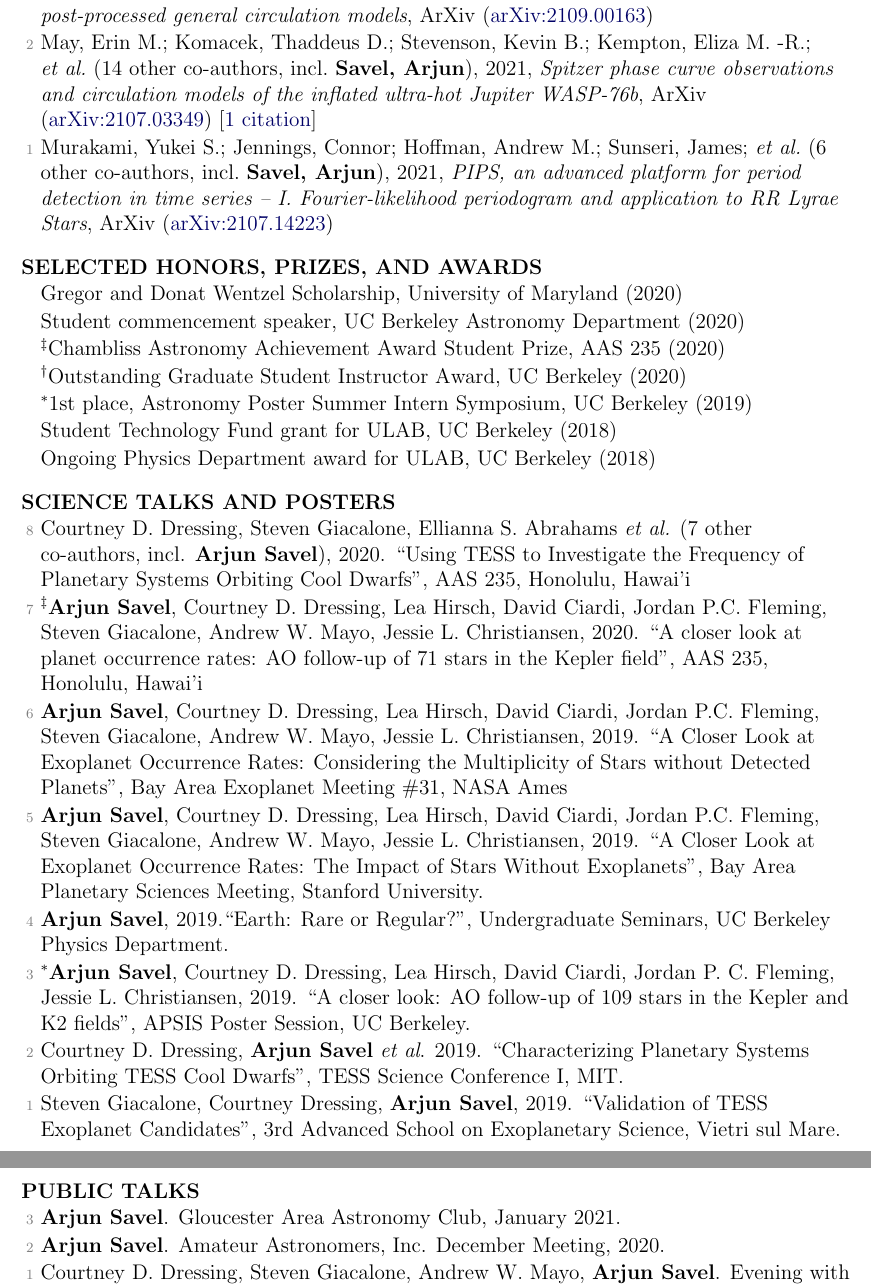
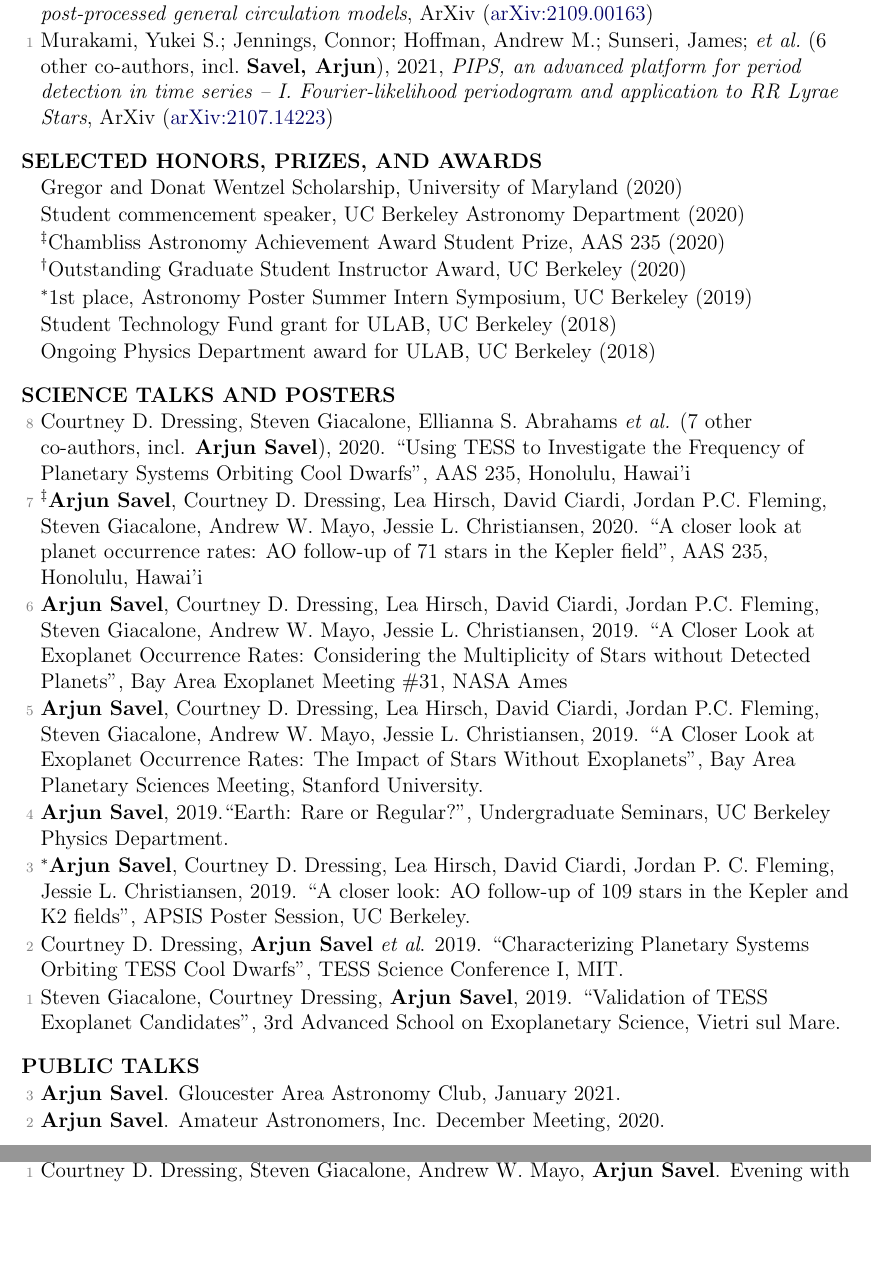
Before and after one commit to arjunsavel/CV, a LaTeX document (main_old.tex, which reads supp_tex/pubs_unref.tex): two parts of pages 2 and 3 of 3, joined at a grey line, cut so that both start at the same text, the shorter picture padded with empty space. Compiled offline with pdfLaTeX.

Commit message:
Scrape and update publications

```diff
--- a/supp_tex/pubs_unref.tex
+++ b/supp_tex/pubs_unref.tex
@@ -1,5 +1,3 @@
-\item[{\color{numcolor}\scriptsize3}] \textbf{Savel, Arjun}; Kempton, Eliza M. -R.; Malik, Matej; Komacek, Thaddeus D.; \etal, 2021, \emph{No umbrella needed: Confronting the hypothesis of iron rain on WASP-76b with post-processed general circulation models}, ArXiv (\arxiv{2109.00163})
-
-\item[{\color{numcolor}\scriptsize2}] May, Erin M.; Komacek, Thaddeus D.; Stevenson, Kevin B.; Kempton, Eliza M. -R.; \etal\ ({14} other co-authors, incl.\ \textbf{Savel, Arjun}), 2021, \emph{Spitzer phase curve observations and circulation models of the inflated ultra-hot Jupiter WASP-76b}, ArXiv (\arxiv{2107.03349}) [\href{https://ui.adsabs.harvard.edu/abs/2021arXiv210703349M}{1 citation}]
+\item[{\color{numcolor}\scriptsize2}] \textbf{Savel, Arjun}; Kempton, Eliza M. -R.; Malik, Matej; Komacek, Thaddeus D.; \etal, 2021, \emph{No umbrella needed: Confronting the hypothesis of iron rain on WASP-76b with post-processed general circulation models}, ArXiv (\arxiv{2109.00163})
 
 \item[{\color{numcolor}\scriptsize1}] Murakami, Yukei S.; Jennings, Connor; Hoffman, Andrew M.; Sunseri, James; \etal\ ({6} other co-authors, incl.\ \textbf{Savel, Arjun}), 2021, \emph{PIPS, an advanced platform for period detection in time series -- I. Fourier-likelihood periodogram and application to RR Lyrae Stars}, ArXiv (\arxiv{2107.14223})
```
Also changed, not shown: supp_tex/pubs_ref.tex (+1 -1 lines), supp_tex/pubs_summary.tex (+1 -1 lines), 1 other file.
